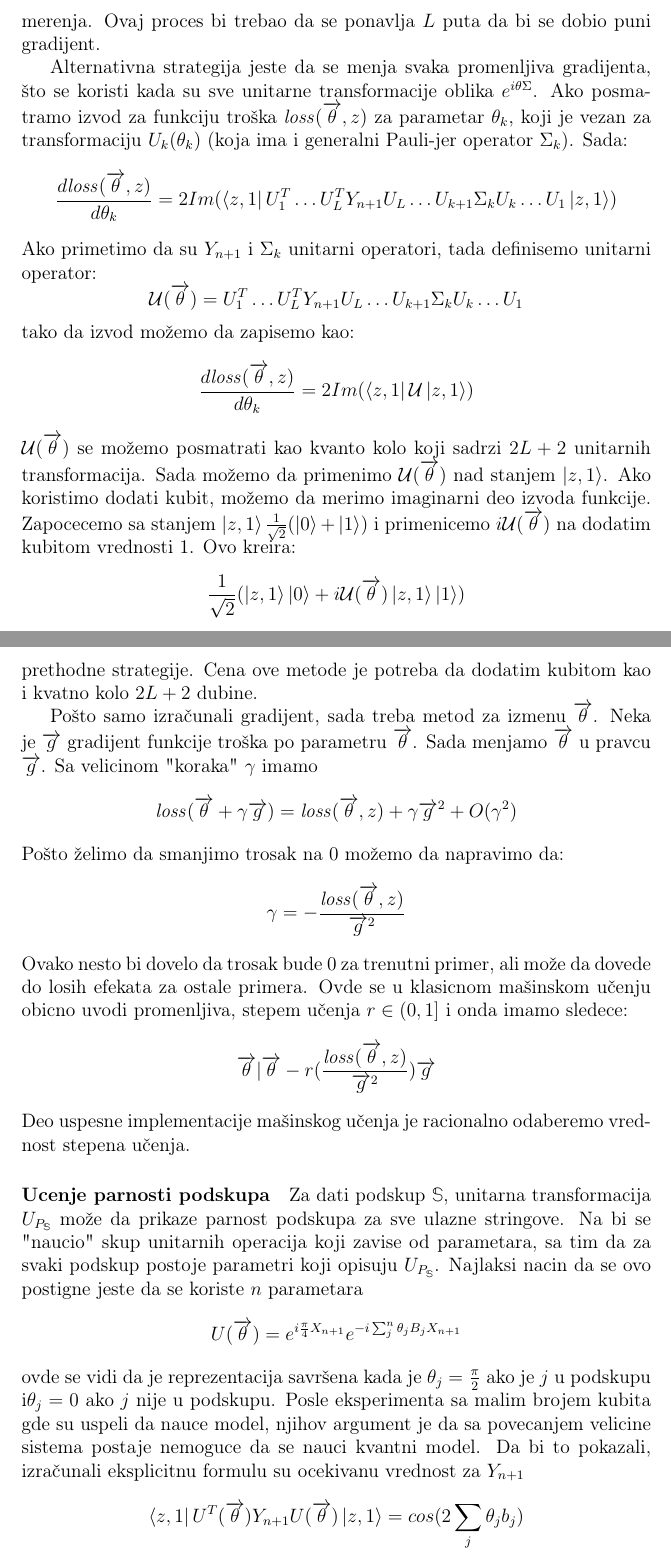
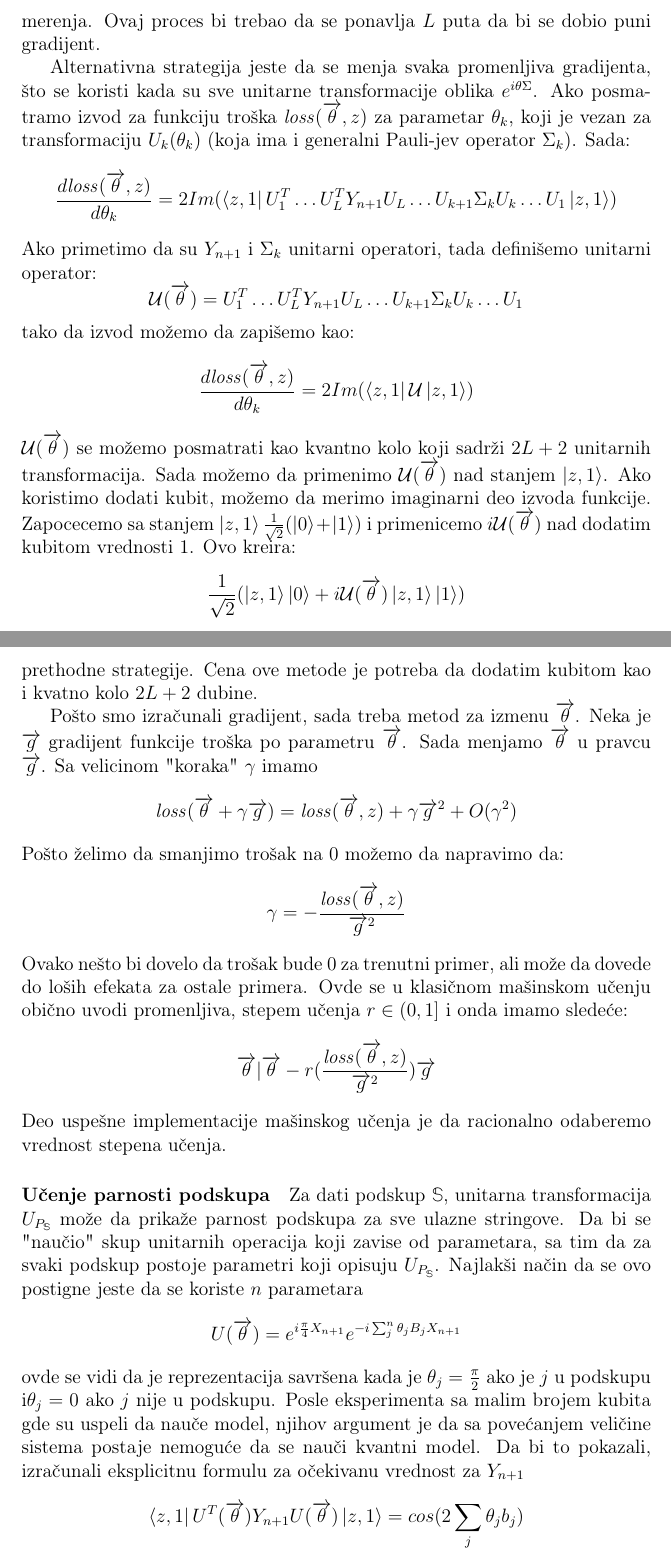
Before and after one commit to MilanBojic1999/Diplomski, a LaTeX document (main.tex): two parts of pages 22 and 23 of 27, joined at a grey line, cut so that both start at the same text. Compiled offline with pdfLaTeX.

Commit message:
QNN #3 Done

```diff
--- a/main.tex
+++ b/main.tex
@@ -573,24 +573,24 @@ Jedan od nacina jeste da menjamo jedenu po jednu promenljivu u $\overrightarrow{
 $\mathit{loss}(\overrightarrow{\theta'},z)$, gde $\overrightarrow{\theta'}$ je različit od $\overrightarrow{\theta}$ za neku malu vrednost u jednoj promenljivi.
-Ako bi se koristio simetrican izvod funkcije troška svaku promenljivu parametra bi mogli da izrazunamo do preciznosti $\eta$ u oko $1/\eta^3$ merenja.
+Ako bi se koristio simetričan izvod funkcije troška svaku promenljivu parametra bi mogli da izračunamo do preciznosti $\eta$ u oko $1/\eta^3$ merenja.
 Ovaj proces bi trebao da se ponavlja $L$ puta da bi se dobio puni gradijent.
 
 Alternativna strategija jeste da se menja svaka promenljiva gradijenta, što se koristi kada su sve unitarne transformacije oblika $e^{i\theta\Sigma}$.
 Ako posmatramo izvod za funkciju troška $\mathit{loss}(\overrightarrow{\theta},z)$ za parametar $\theta_k$, koji je vezan za transformaciju $U_k(\theta_k)$
-(koja ima i generalni Pauli-jer operator $\Sigma_k$). Sada:
+(koja ima i generalni Pauli-jev operator $\Sigma_k$). Sada:
 \[
     \frac{d\mathit{loss}(\overrightarrow{\theta},z)}{d\theta_k} = 2Im(\Bra{z,1}U_1^T \dots U_L^TY_{n+1}U_L \dots U_{k+1} \Sigma_k U_k \dots U_1 \Ket{z,1})
 \]
-Ako primetimo da su $Y_{n+1}$ i $\Sigma_k$ unitarni operatori, tada definisemo unitarni operator:
+Ako primetimo da su $Y_{n+1}$ i $\Sigma_k$ unitarni operatori, tada definišemo unitarni operator:
 \[
     \mathcal{U}(\overrightarrow{\theta}) = U_1^T \dots U_L^TY_{n+1}U_L \dots U_{k+1} \Sigma_k U_k \dots U_1
 \]
-tako da izvod možemo da zapisemo kao:
+tako da izvod možemo da zapišemo kao:
 \[
     \frac{d\mathit{loss}(\overrightarrow{\theta},z)}{d\theta_k} = 2Im(\Bra{z,1}\mathcal{U}\Ket{z,1})
 \]
-$\mathcal{U}(\overrightarrow{\theta})$ se možemo posmatrati kao kvanto kolo koji sadrzi $2L+2$ unitarnih transformacija.
+$\mathcal{U}(\overrightarrow{\theta})$ se možemo posmatrati kao kvantno kolo koji sadrži $2L+2$ unitarnih transformacija.
 Sada možemo da primenimo $\mathcal{U}(\overrightarrow{\theta})$ nad stanjem $\Ket{z,1}$. Ako koristimo dodati kubit, možemo da merimo imaginarni deo
-izvoda funkcije. Zapocecemo sa stanjem $\Ket{z,1}\frac{1}{\sqrt{2}}(\Ket{0}+\Ket{1})$ i primenicemo $i\mathcal{U}(\overrightarrow{\theta})$ na dodatim kubitom vrednosti $1$.
+izvoda funkcije. Zapocecemo sa stanjem $\Ket{z,1}\frac{1}{\sqrt{2}}(\Ket{0}+\Ket{1})$ i primenicemo $i\mathcal{U}(\overrightarrow{\theta})$ nad dodatim kubitom vrednosti $1$.
 Ovo kreira:
 \[
     \frac{1}{\sqrt{2}}(\Ket{z,1}\Ket{0} + i\mathcal{U}(\overrightarrow{\theta})\Ket{z,1}\Ket{1})
@@ -607,31 +607,31 @@ tako da, ponavljanjem ovog merenja možemo da dobijemo dobru procenu imaginarnog
 Ovaj metod izbegava numbricne nepreciznosti prethodne strategije. Cena ove metode je potreba da dodatim kubitom kao i kvatno kolo $2L+2$ dubine.
 
-Pošto samo izračunali gradijent, sada treba metod za izmenu $\overrightarrow{\theta}$. Neka je $\overrightarrow{g}$ gradijent funkcije troška po parametru $\overrightarrow{\theta}$.
+Pošto smo izračunali gradijent, sada treba metod za izmenu $\overrightarrow{\theta}$. Neka je $\overrightarrow{g}$ gradijent funkcije troška po parametru $\overrightarrow{\theta}$.
 Sada menjamo $\overrightarrow{\theta}$ u pravcu $\overrightarrow{g}$. Sa velicinom "koraka" $\gamma$ imamo
 \[
     \mathit{loss}(\overrightarrow{\theta}+\gamma \overrightarrow{g}) = \mathit{loss}(\overrightarrow{\theta},z)+ \gamma \overrightarrow{g}^2 + O(\gamma^2)
 \]
-Pošto želimo da smanjimo trosak na $0$ možemo da napravimo da:
+Pošto želimo da smanjimo trošak na $0$ možemo da napravimo da:
 \[
     \gamma = -\frac{\mathit{loss}(\overrightarrow{\theta},z)}{\overrightarrow{g}^2}
 \]
-Ovako nesto bi dovelo da trosak bude $0$ za trenutni primer, ali može da dovede do losih efekata za ostale primera.
-Ovde se u klasicnom mašinskom učenju obicno uvodi promenljiva, stepem učenja $r \in (0,1]$ i onda imamo sledece:
+Ovako nešto bi dovelo da trošak bude $0$ za trenutni primer, ali može da dovede do loših efekata za ostale primera.
+Ovde se u klasičnom mašinskom učenju obično uvodi promenljiva, stepem učenja $r \in (0,1]$ i onda imamo sledeće:
 \[
     \overrightarrow{\theta} \arrowvert \overrightarrow{\theta} - r(\frac{\mathit{loss}(\overrightarrow{\theta},z)}{\overrightarrow{g}^2})\overrightarrow{g}
 \]
-Deo uspesne implementacije mašinskog učenja je racionalno odaberemo vrednost stepena učenja.
+Deo uspešne implementacije mašinskog učenja je da racionalno odaberemo vrednost stepena učenja.
 
-\paragraph{Ucenje parnosti podskupa}
-Za dati podskup $\mathbb{S}$, unitarna transformacija $U_{P_\mathbb{S}}$ može da prikaze parnost podskupa za sve ulazne stringove.
-Na bi se "naucio" skup unitarnih operacija koji zavise od parametara, sa tim da za svaki podskup postoje parametri koji opisuju $U_{P_\mathbb{S}}$.
-Najlaksi nacin da se ovo postigne jeste da se koriste $n$ parametara
+\paragraph{Učenje parnosti podskupa}
+Za dati podskup $\mathbb{S}$, unitarna transformacija $U_{P_\mathbb{S}}$ može da prikaže parnost podskupa za sve ulazne stringove.
+Da bi se "naučio" skup unitarnih operacija koji zavise od parametara, sa tim da za svaki podskup postoje parametri koji opisuju $U_{P_\mathbb{S}}$.
+Najlakši način da se ovo postigne jeste da se koriste $n$ parametara
 \[
     U(\overrightarrow{\theta}) = e^{i\frac{\pi}{4}X_{n+1}}e^{-i\sum_j^n \theta_jB_jX_{n+1}}
 \]
 ovde se vidi da je reprezentacija savršena kada je $\theta_j = \frac{\pi}{2}$ ako je $j$ u podskupu i$\theta_j = 0$ ako $j$ nije u podskupu.
-Posle eksperimenta sa malim brojem kubita gde su uspeli da nauce model, njihov argument je da sa povecanjem velicine sistema postaje nemoguce da se nauci kvantni model.
-Da bi to pokazali, izračunali eksplicitnu formulu su ocekivanu vrednost za $Y_{n+1}$
+Posle eksperimenta sa malim brojem kubita gde su uspeli da nauče model, njihov argument je da sa povećanjem veličine sistema postaje nemoguće da se nauči kvantni model.
+Da bi to pokazali, izračunali eksplicitnu formulu za očekivanu vrednost za $Y_{n+1}$
 \[
     \bra{z,1}U^T(\overrightarrow{\theta})Y_{n+1}U(\overrightarrow{\theta})\Ket{z,1} = cos(2\sum_j\theta_jb_j)
 \]
```
Also changed, not shown: main.pdf, main.tex (63 more changed lines).
